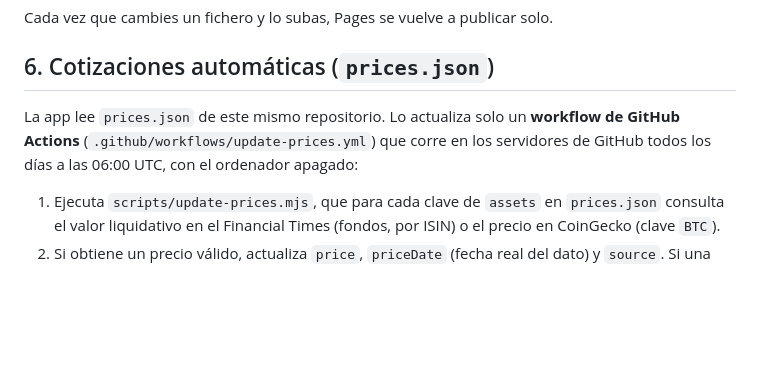
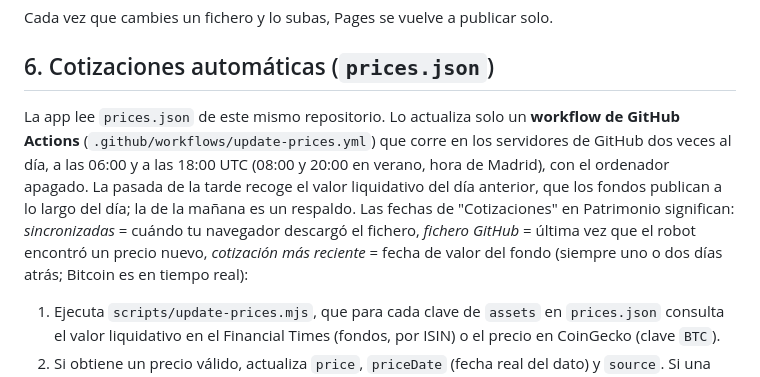
Before and after one commit to carloscr99/finanzas, a Markdown page: README.md, the part around the change. GitHub-like rendering; blank space fills up the shorter version.

Commit message:
README: horario doble del robot y significado de las fechas de cotización
Co-Authored-By: Claude Fable 5.1 <noreply@anthropic.com>

```diff
--- a/README.md
+++ b/README.md
@@ -48,7 +48,7 @@ Cada vez que cambies un fichero y lo subas, Pages se vuelve a publicar solo.
 
 ## 6. Cotizaciones automáticas (`prices.json`)
 
-La app lee `prices.json` de este mismo repositorio. Lo actualiza solo un **workflow de GitHub Actions** (`.github/workflows/update-prices.yml`) que corre en los servidores de GitHub todos los días a las 06:00 UTC, con el ordenador apagado:
+La app lee `prices.json` de este mismo repositorio. Lo actualiza solo un **workflow de GitHub Actions** (`.github/workflows/update-prices.yml`) que corre en los servidores de GitHub dos veces al día, a las 06:00 y a las 18:00 UTC (08:00 y 20:00 en verano, hora de Madrid), con el ordenador apagado. La pasada de la tarde recoge el valor liquidativo del día anterior, que los fondos publican a lo largo del día; la de la mañana es un respaldo. Las fechas de "Cotizaciones" en Patrimonio significan: *sincronizadas* = cuándo tu navegador descargó el fichero, *fichero GitHub* = última vez que el robot encontró un precio nuevo, *cotización más reciente* = fecha de valor del fondo (siempre uno o dos días atrás; Bitcoin es en tiempo real):
 
 1. Ejecuta `scripts/update-prices.mjs`, que para cada clave de `assets` en `prices.json` consulta el valor liquidativo en el Financial Times (fondos, por ISIN) o el precio en CoinGecko (clave `BTC`).
 2. Si obtiene un precio válido, actualiza `price`, `priceDate` (fecha real del dato) y `source`. Si una fuente falla, conserva el precio anterior y lo deja anotado en el registro de la ejecución.
```
